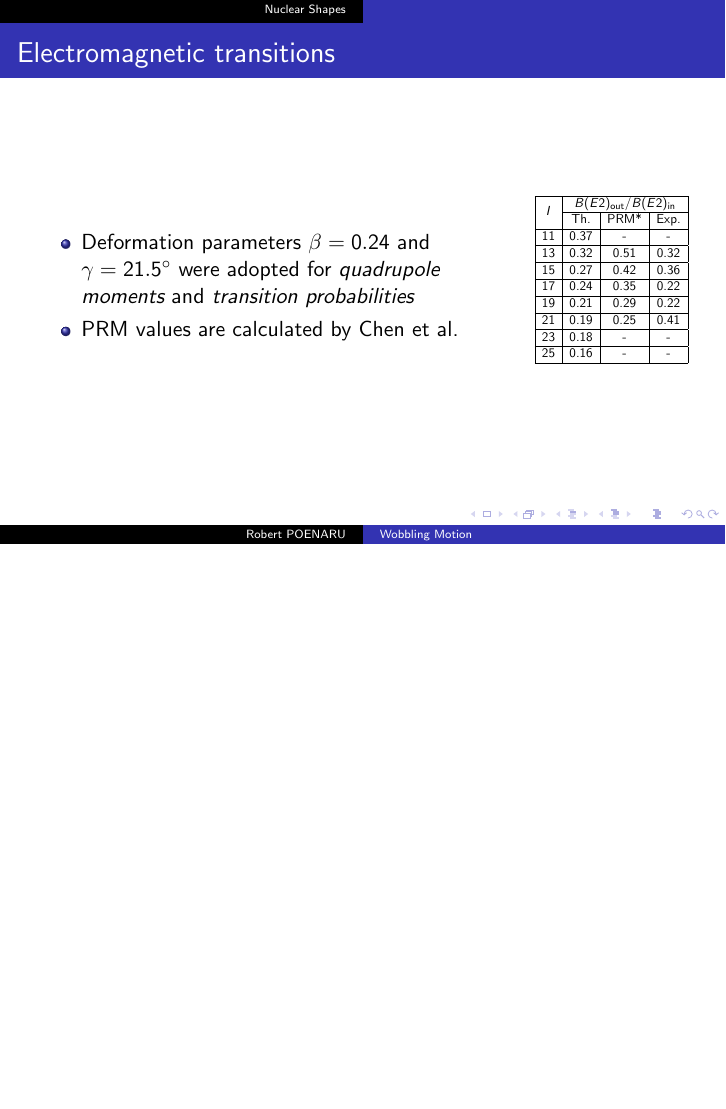
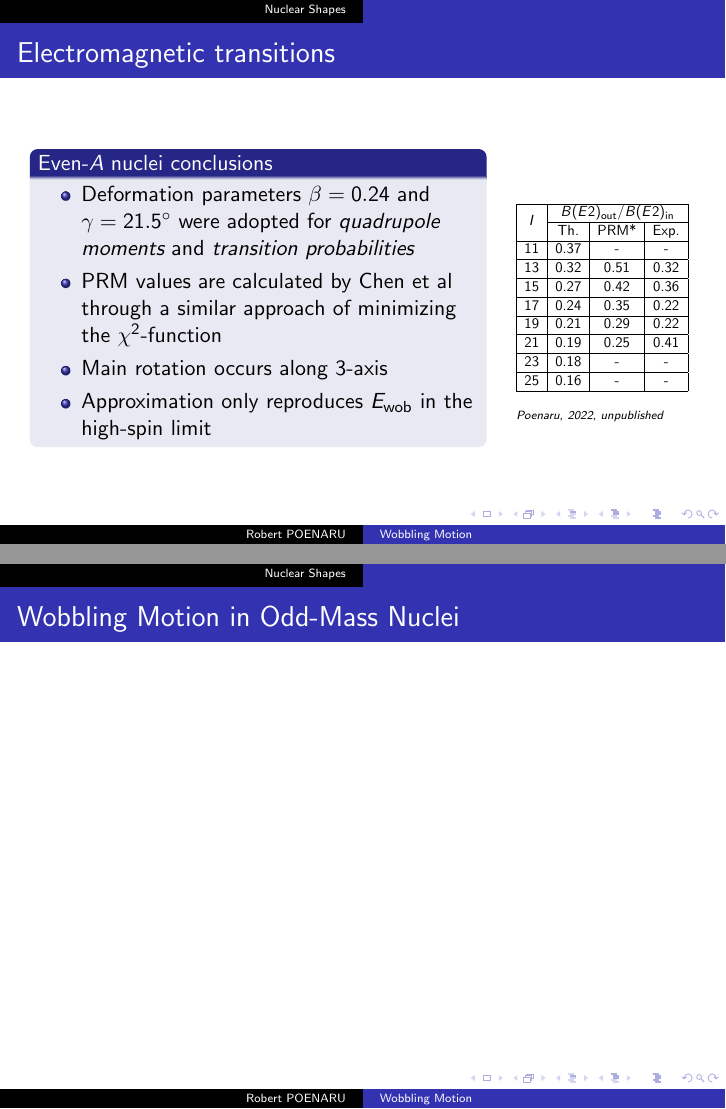
Before and after one commit to basavyr/Annual-Session-2022, LaTeX slides (Presentation/main.tex): page 14 of 15 before the commit and pages 14 and 15 of 16 after it, the two joined at a grey line, the shorter picture padded with empty space. Compiled offline with pdfLaTeX.

Commit message:
add new slides

```diff
--- a/Presentation/main.tex
+++ b/Presentation/main.tex
@@ -264,13 +264,17 @@
 \begin{frame}
   \frametitle{Electromagnetic transitions}
   \begin{columns}
-    \begin{column}{0.75\textwidth}
+    \begin{column}{0.72\textwidth}
+      \begin{block}{Even-$A$ nuclei conclusions}
         \begin{itemize}
           \item Deformation parameters $\beta=0.24$ and $\gamma=21.5^\circ$ were adopted for \emph{quadrupole moments} and \emph{transition probabilities}
-    \item \par PRM values are calculated by Chen et al.
+          \item \par PRM values are calculated by Chen et al through a similar approach of minimizing the $\chi^2$-function
+          \item Main rotation occurs along $3$-axis
+          \item Approximation only reproduces $E_\text{wob}$ in the high-spin limit
         \end{itemize}
+      \end{block}
     \end{column}
-\begin{column}{0.25\textwidth}
+    \begin{column}{0.28\textwidth}
       \begin{table}
         \centering
         \resizebox{\textwidth}{!}{%
@@ -289,8 +293,16 @@
         \end{tabular}%
         }
       \end{table}
+      \tiny{\emph{Poenaru, 2022, unpublished}}
       \end{column}
 \end{columns}
+\end{frame}
+
+\begin{frame}
+  \frametitle{Wobbling Motion in Odd-Mass Nuclei}
+
+
+
 \end{frame}
 
 \begin{frame}
```
Also changed, not shown: Presentation/main.pdf. Lines whose indentation alone changed are shown as unchanged.
